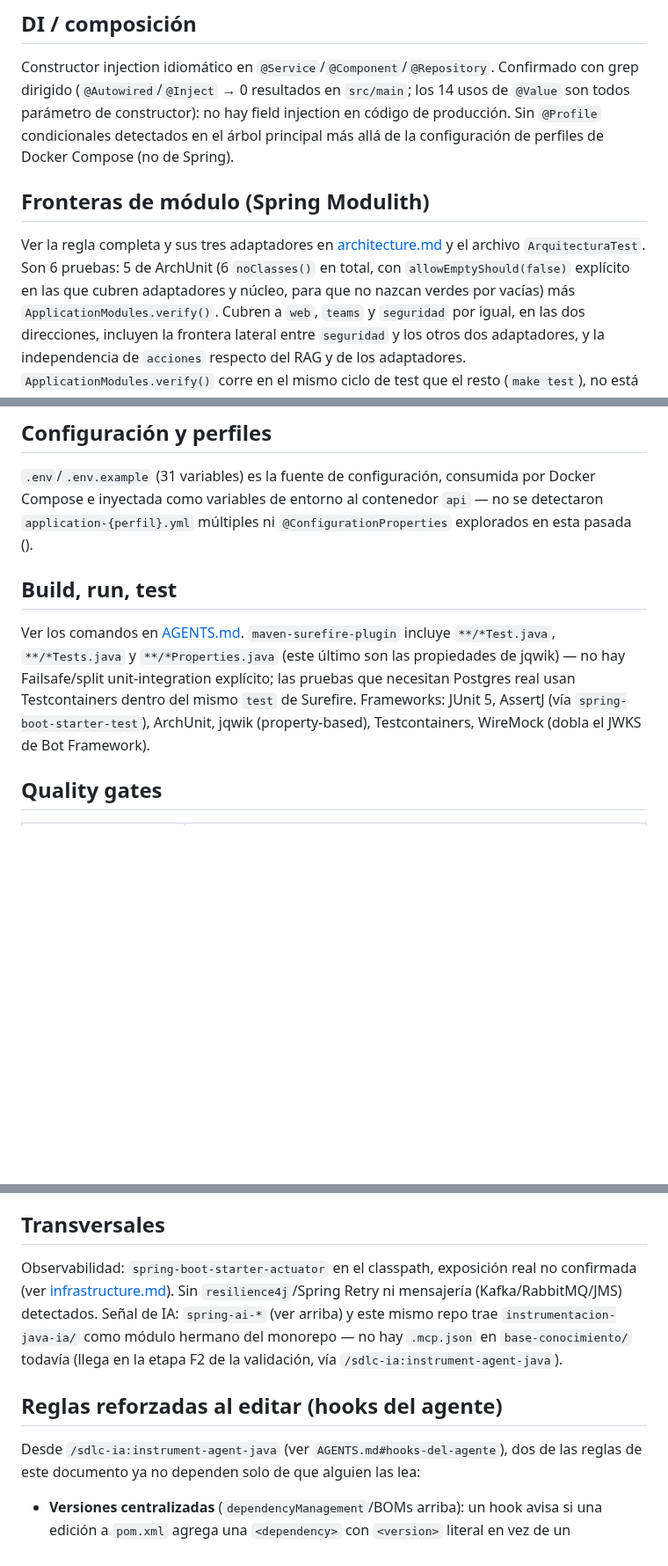
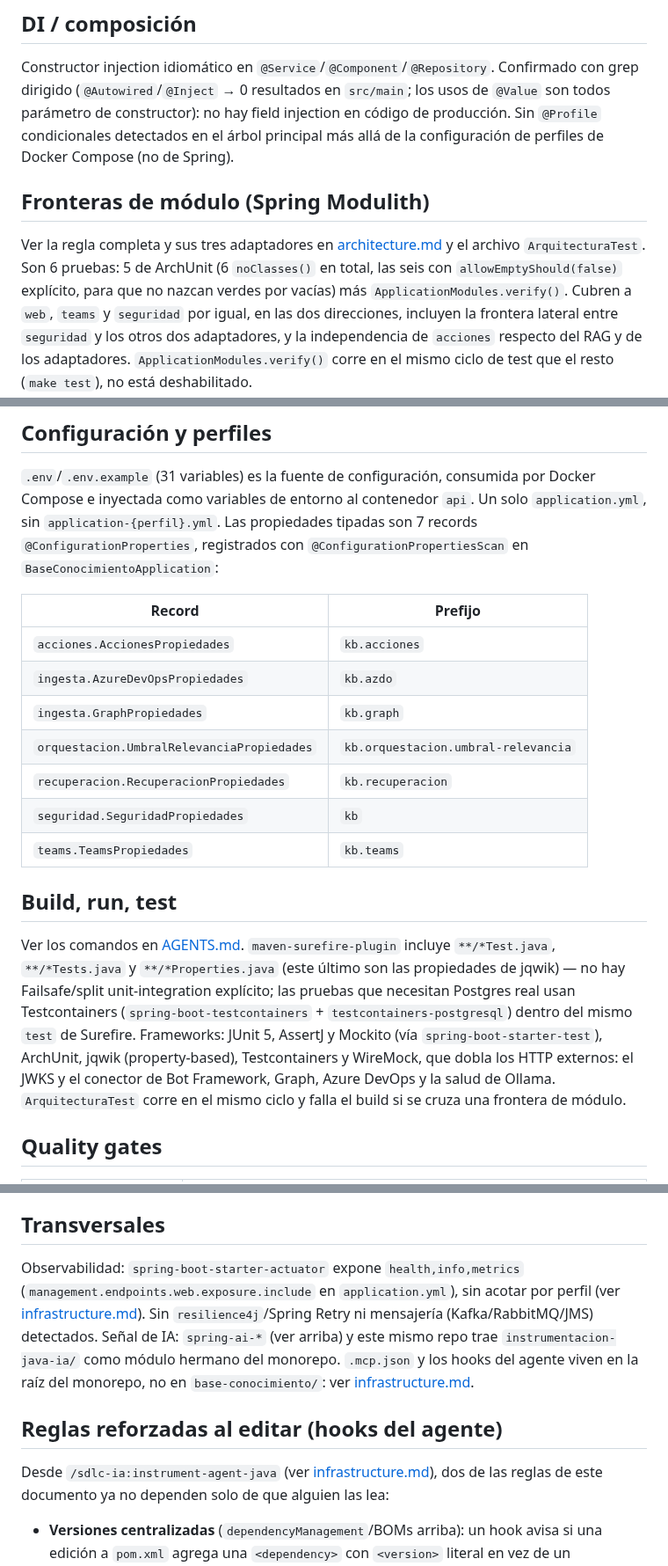
Before and after one commit to G3A/workshop-desarrollo-sw-guiado-por-ia, a Markdown page: base-conocimiento/docs/java.md, 3 parts joined by grey strips. Shown at 88% size. Rendered like a GitHub page; blank space fills up the shorter version.

Commit message:
docs(base-conocimiento): java.md y architecture.md al dia con compartido, propiedades, actuator y .mcp.json
- architecture.md: compartido son los 7 tipos anidados en Dominio
  (ProyectoId, Pregunta, IdiomaRespuesta, Filtros, Fragmento, Cita,
  Respuesta); no existe Proyecto. java.md enlaza esa tabla en vez de repetirla.
- java.md: las 7 @ConfigurationProperties con su prefijo, registradas con
  @ConfigurationPropertiesScan (sale el TODO); actuator expone
  health,info,metrics; .mcp.json y los hooks viven en la raiz del monorepo;
  las seis noClasses() con allowEmptyShould(false); sin el conteo viejo de
  @Value (eran 14, hoy 22).
- Absorbe de AGENTS.md lo que solo estaba ahi: -Xlint:all -Werror, gitleaks
  solo en CI, Spotless sin ratchetFrom, y la lista real de lo que dobla
  WireMock (no solo el JWKS de Bot Framework).

Refs #120

Asistido-por-IA: claude-opus-5
Co-Authored-By: Claude Opus 5 (1M context) <noreply@anthropic.com>
Claude-Session: https://claude.ai/code/session_01RwVJ2gjsTPPYKRnwxrLev5

```diff
--- a/base-conocimiento/docs/java.md
+++ b/base-conocimiento/docs/java.md
@@ -65,7 +65,7 @@ cada corrida, ver `pom.xml` y https://lwn.net/Articles/1075317/), `wiremock` 3.1
 ## DI / composición
 
 Constructor injection idiomático en `@Service`/`@Component`/`@Repository`. Confirmado con grep
-dirigido (`@Autowired`/`@Inject` → 0 resultados en `src/main`; los 14 usos de `@Value` son todos
+dirigido (`@Autowired`/`@Inject` → 0 resultados en `src/main`; los usos de `@Value` son todos
 parámetro de constructor): no hay field injection en código de producción. Sin `@Profile`
 condicionales detectados en el árbol principal más allá de la configuración de perfiles de Docker
 Compose (no de Spring).
@@ -73,9 +73,9 @@ Compose (no de Spring).
 ## Fronteras de módulo (Spring Modulith)
 
 Ver la regla completa y sus tres adaptadores en [architecture.md](architecture.md#módulos-spring-modulith)
-y el archivo `ArquitecturaTest`. Son 6 pruebas: 5 de ArchUnit (6 `noClasses()` en total, con
-`allowEmptyShould(false)` explícito en las que cubren adaptadores y núcleo, para que no nazcan
-verdes por vacías) más `ApplicationModules.verify()`. Cubren a `web`, `teams` y `seguridad` por
+y el archivo `ArquitecturaTest`. Son 6 pruebas: 5 de ArchUnit (6 `noClasses()` en total, las seis
+con `allowEmptyShould(false)` explícito, para que no nazcan verdes por vacías) más
+`ApplicationModules.verify()`. Cubren a `web`, `teams` y `seguridad` por
 igual, en las dos direcciones, incluyen la frontera lateral entre `seguridad` y los otros dos
 adaptadores, y la independencia de `acciones` respecto del RAG y de los adaptadores.
 `ApplicationModules.verify()` corre en el mismo ciclo de test que el resto (`make test`), no está
@@ -92,19 +92,30 @@ Flyway en `src/main/resources/db/migration/`, aplicadas al arrancar la app (auto
 ## Configuración y perfiles
 
 `.env`/`.env.example` (31 variables) es la fuente de configuración, consumida por Docker Compose e
-inyectada como variables de entorno al contenedor `api` — no se detectaron `application-{perfil}.yml`
-múltiples ni `@ConfigurationProperties` explorados en esta pasada
-(<!-- TODO: listar las clases `@ConfigurationProperties` reales, ej. las que ya se ven en
-`SeguridadPropiedades`, `RecuperacionPropiedades`, `TeamsPropiedades`, `UmbralRelevanciaPropiedades` -->).
+inyectada como variables de entorno al contenedor `api`. Un solo `application.yml`, sin
+`application-{perfil}.yml`. Las propiedades tipadas son 7 records `@ConfigurationProperties`,
+registrados con `@ConfigurationPropertiesScan` en `BaseConocimientoApplication`:
+
+| Record | Prefijo |
+|---|---|
+| `acciones.AccionesPropiedades` | `kb.acciones` |
+| `ingesta.AzureDevOpsPropiedades` | `kb.azdo` |
+| `ingesta.GraphPropiedades` | `kb.graph` |
+| `orquestacion.UmbralRelevanciaPropiedades` | `kb.orquestacion.umbral-relevancia` |
+| `recuperacion.RecuperacionPropiedades` | `kb.recuperacion` |
+| `seguridad.SeguridadPropiedades` | `kb` |
+| `teams.TeamsPropiedades` | `kb.teams` |
 
 ## Build, run, test
 
 Ver los comandos en [AGENTS.md](../AGENTS.md#comandos). `maven-surefire-plugin` incluye
 `**/*Test.java`, `**/*Tests.java` y `**/*Properties.java` (este último son las propiedades de
 jqwik) — no hay Failsafe/split unit-integration explícito; las pruebas que necesitan Postgres real
-usan Testcontainers dentro del mismo `test` de Surefire. Frameworks: JUnit 5, AssertJ (vía
-`spring-boot-starter-test`), ArchUnit, jqwik (property-based), Testcontainers, WireMock (dobla el
-JWKS de Bot Framework).
+usan Testcontainers (`spring-boot-testcontainers` + `testcontainers-postgresql`) dentro del mismo
+`test` de Surefire. Frameworks: JUnit 5, AssertJ y Mockito (vía `spring-boot-starter-test`),
+ArchUnit, jqwik (property-based), Testcontainers y WireMock, que dobla los HTTP externos: el JWKS y
+el conector de Bot Framework, Graph, Azure DevOps y la salud de Ollama. `ArquitecturaTest` corre en
+el mismo ciclo y falla el build si se cruza una frontera de módulo.
 
 ## Quality gates
 
@@ -135,16 +153,17 @@ empaquetado WAR.
 
 ## Transversales
 
-Observabilidad: `spring-boot-starter-actuator` en el classpath, exposición real no confirmada (ver
-[infrastructure.md](infrastructure.md)). Sin `resilience4j`/Spring Retry ni mensajería
-(Kafka/RabbitMQ/JMS) detectados. Señal de IA: `spring-ai-*` (ver arriba) y este mismo repo trae
-`instrumentacion-java-ia/` como módulo hermano del monorepo — no hay `.mcp.json` en
-`base-conocimiento/` todavía (llega en la etapa F2 de la validación, vía
-`/sdlc-ia:instrument-agent-java`).
+Observabilidad: `spring-boot-starter-actuator` expone `health,info,metrics`
+(`management.endpoints.web.exposure.include` en `application.yml`), sin acotar por perfil (ver
+[infrastructure.md](infrastructure.md#observabilidad)). Sin `resilience4j`/Spring Retry ni
+mensajería (Kafka/RabbitMQ/JMS) detectados. Señal de IA: `spring-ai-*` (ver arriba) y este mismo
+repo trae `instrumentacion-java-ia/` como módulo hermano del monorepo. `.mcp.json` y los hooks del
+agente viven en la raíz del monorepo, no en `base-conocimiento/`: ver
+[infrastructure.md](infrastructure.md#agente-de-ia-hooks-y-mcp).
 
 ## Reglas reforzadas al editar (hooks del agente)
 
-Desde `/sdlc-ia:instrument-agent-java` (ver `AGENTS.md#hooks-del-agente`), dos de las reglas de
+Desde `/sdlc-ia:instrument-agent-java` (ver [infrastructure.md](infrastructure.md#agente-de-ia-hooks-y-mcp)), dos de las reglas de
 este documento ya no dependen solo de que alguien las lea:
 
 - **Versiones centralizadas** (`dependencyManagement`/BOMs arriba): un hook avisa si una edición
```
Also changed, not shown: other parts of base-conocimiento/docs/java.md (+10 -3 lines), base-conocimiento/docs/architecture.md (+1 -1 lines).
